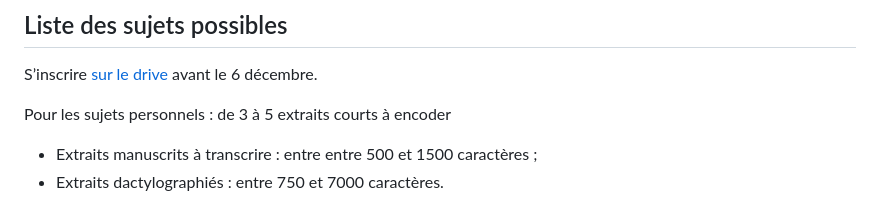
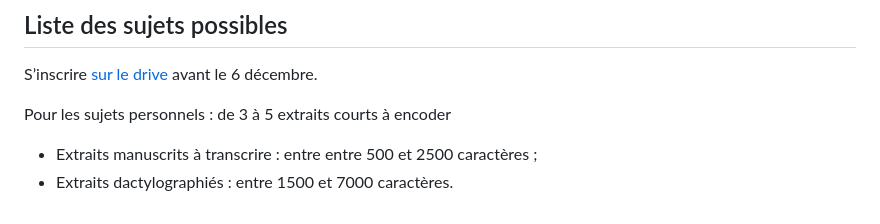
Before and after one commit to Segolene-Albouy/XML-TEI_M2TNAH, a Markdown page: ConsignesEvaluation.md, the part around the change. GitHub-like rendering.

Commit message:
DST: update text length

```diff
--- a/ConsignesEvaluation.md
+++ b/ConsignesEvaluation.md
@@ -31,8 +31,8 @@
 S’inscrire [sur le drive](https://docs.google.com/spreadsheets/d/1cMZdlgMOwvWzK7Oq27pIV6aDWl4R24QnyyFUNXCjQRY/edit?usp=sharing) avant le 6 décembre.
 
 Pour les sujets personnels : de 3 à 5 extraits courts à encoder
-* Extraits manuscrits à transcrire : entre entre 500 et 1500 caractères ;
-* Extraits dactylographiés : entre 750 et 7000 caractères.
+* Extraits manuscrits à transcrire : entre entre 500 et 2500 caractères ;
+* Extraits dactylographiés : entre 1500 et 7000 caractères.
 
 
 <!-- ### I — Roman feuilleton : [Jules Verne, *Le tour du monde en 80 jours*, Le Temps](https://gallica.bnf.fr/html/und/presse-et-revues/le-tour-du-monde-en-80-jours)
```
